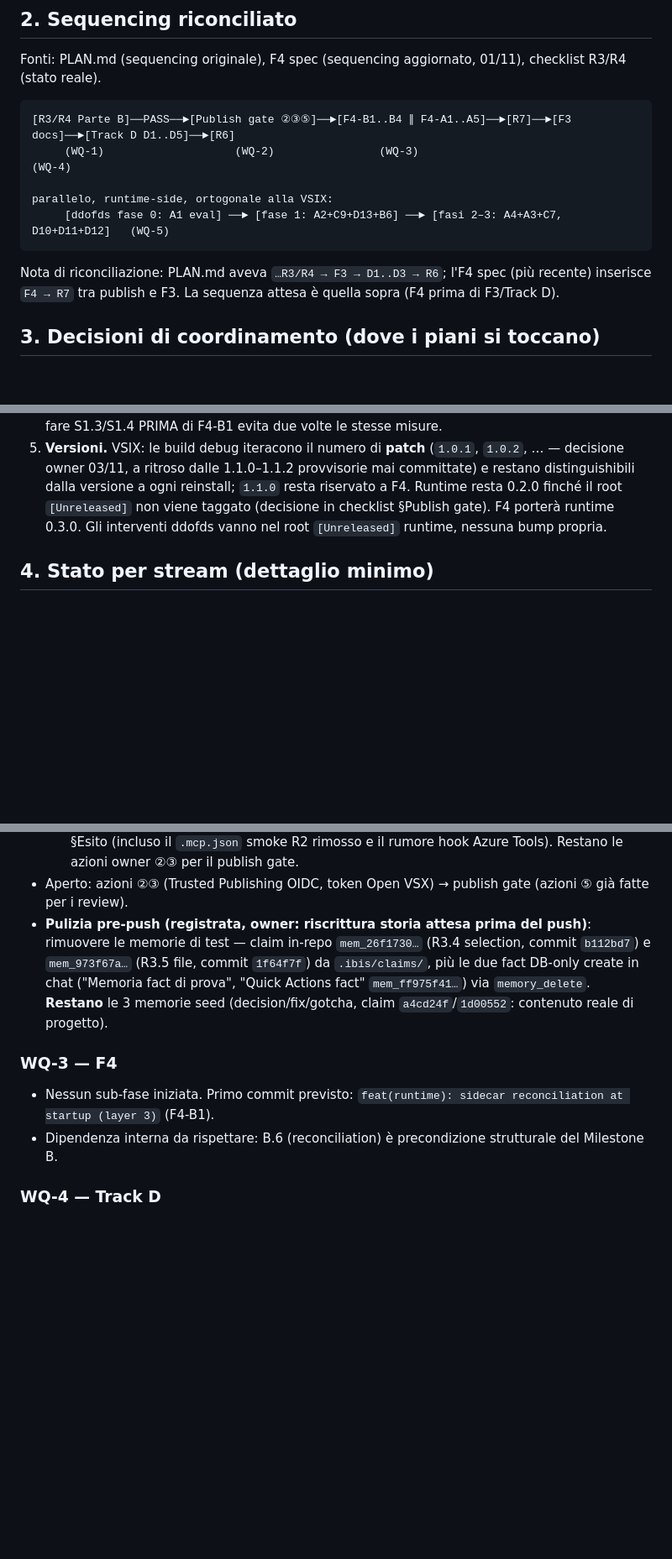
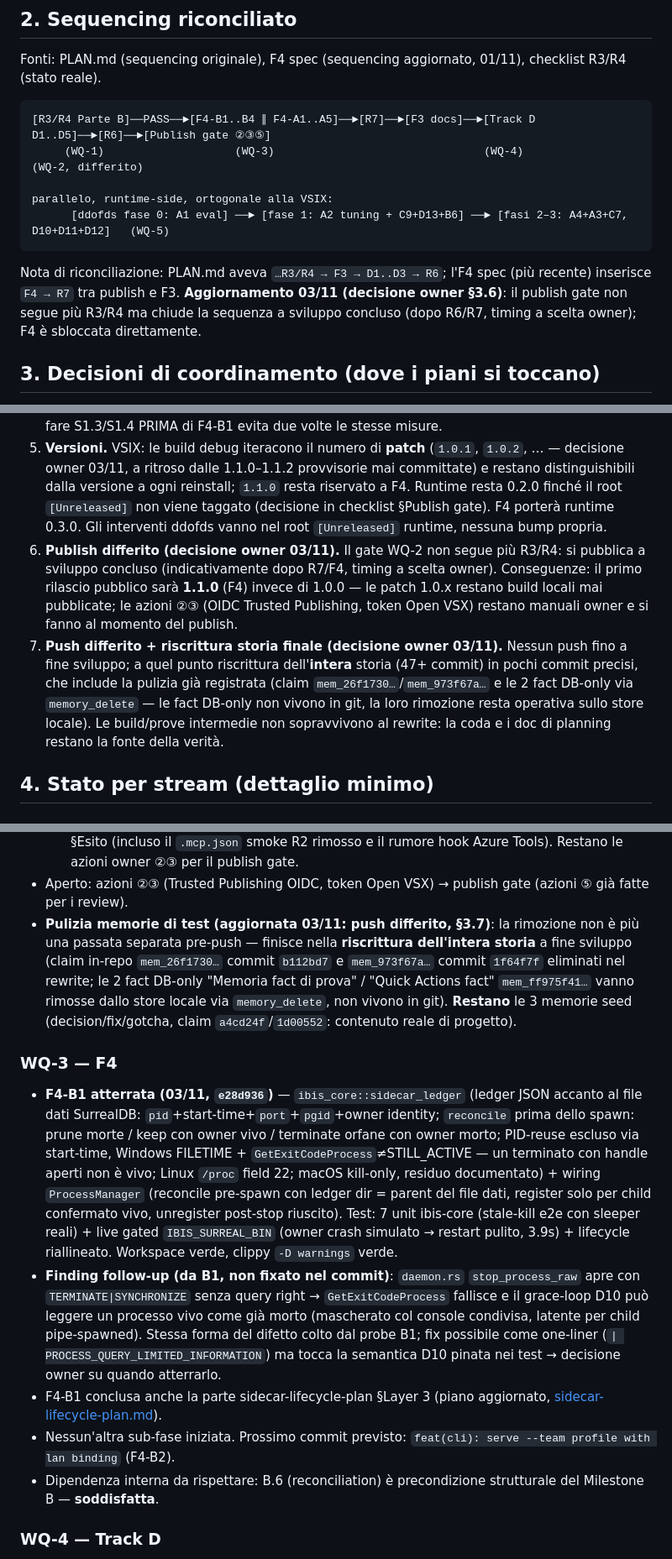
Before and after one commit to fatterdev/ibis-assistant, a Markdown page: docs/planning/2026-11-02-master-work-queue.md, 3 parts joined by grey strips. Shown at 84% size. Drawn GitHub-style; blank space fills up the shorter version.

Commit message:
docs(planning): f4-b1 reconciliation landed — queue updated, daemon.rs finding recorded

````diff
--- a/docs/planning/2026-11-02-master-work-queue.md
+++ b/docs/planning/2026-11-02-master-work-queue.md
@@ -28,14 +28,14 @@ Storico chiuso (non più in sospeso): F0.1–F0.7, gate R2, runtime 0.2.0 — ve
 Fonti: PLAN.md (sequencing originale), F4 spec (sequencing aggiornato, 01/11), checklist R3/R4 (stato reale).
 
 ```text
-[R3/R4 Parte B]──PASS──►[Publish gate ②③⑤]──►[F4-B1..B4 ∥ F4-A1..A5]──►[R7]──►[F3 docs]──►[Track D D1..D5]──►[R6]
-     (WQ-1)                    (WQ-2)                (WQ-3)                                (WQ-4)
+[R3/R4 Parte B]──PASS──►[F4-B1..B4 ∥ F4-A1..A5]──►[R7]──►[F3 docs]──►[Track D D1..D5]──►[R6]──►[Publish gate ②③⑤]
+     (WQ-1)                    (WQ-3)                                (WQ-4)                      (WQ-2, differito)
 
 parallelo, runtime-side, ortogonale alla VSIX:
-     [ddofds fase 0: A1 eval] ──► [fase 1: A2+C9+D13+B6] ──► [fasi 2–3: A4+A3+C7, D10+D11+D12]   (WQ-5)
+      [ddofds fase 0: A1 eval] ──► [fase 1: A2 tuning + C9+D13+B6] ──► [fasi 2–3: A4+A3+C7, D10+D11+D12]   (WQ-5)
 ```
 
-Nota di riconciliazione: PLAN.md aveva `…R3/R4 → F3 → D1..D3 → R6`; l'F4 spec (più recente) inserisce `F4 → R7` tra publish e F3. La sequenza attesa è quella sopra (F4 prima di F3/Track D).
+Nota di riconciliazione: PLAN.md aveva `…R3/R4 → F3 → D1..D3 → R6`; l'F4 spec (più recente) inserisce `F4 → R7` tra publish e F3. **Aggiornamento 03/11 (decisione owner §3.6)**: il publish gate non segue più R3/R4 ma chiude la sequenza a sviluppo concluso (dopo R6/R7, timing a scelta owner); F4 è sbloccata direttamente.
 
 ## 3. Decisioni di coordinamento (dove i piani si toccano)
 
@@ -44,6 +44,8 @@ Nota di riconciliazione: PLAN.md aveva `…R3/R4 → F3 → D1..D3 → R6`; l'F4
 3. **A1 eval → Track D D3.** La baseline di retrieval quality (A1) è complementare al D3 "memoria → outcome": A1 misura l'ibis interno, D3 misura l'agente end-to-end. Fare A1 prima che D1..D3 parta in earnest rende le fasi 2–3 ddofds misurabili con Track D in parallelo.
 4. **Timeout/sidecar.** WQ-1 S1.1 (client stdio persistente) e il rebuild del binario stale sono prerequisiti di misura per S1.3; l'F4-B1 (reconciliation ledger) complica il sidecar lifecycle — fare S1.3/S1.4 PRIMA di F4-B1 evita due volte le stesse misure.
 5. **Versioni.** VSIX: le build debug iteracono il numero di **patch** (`1.0.1`, `1.0.2`, … — decisione owner 03/11, a ritroso dalle 1.1.0–1.1.2 provvisorie mai committate) e restano distinguishibili dalla versione a ogni reinstall; `1.1.0` resta riservato a F4. Runtime resta 0.2.0 finché il root `[Unreleased]` non viene taggato (decisione in checklist §Publish gate). F4 porterà runtime 0.3.0. Gli interventi ddofds vanno nel root `[Unreleased]` runtime, nessuna bump propria.
+6. **Publish differito (decisione owner 03/11).** Il gate WQ-2 non segue più R3/R4: si pubblica a sviluppo concluso (indicativamente dopo R7/F4, timing a scelta owner). Conseguenze: il primo rilascio pubblico sarà **1.1.0** (F4) invece di 1.0.0 — le patch 1.0.x restano build locali mai pubblicate; le azioni ②③ (OIDC Trusted Publishing, token Open VSX) restano manuali owner e si fanno al momento del publish.
+7. **Push differito + riscrittura storia finale (decisione owner 03/11).** Nessun push fino a fine sviluppo; a quel punto riscrittura dell'**intera** storia (47+ commit) in pochi commit precisi, che include la pulizia già registrata (claim `mem_26f1730…`/`mem_973f67a…` e le 2 fact DB-only via `memory_delete` — le fact DB-only non vivono in git, la loro rimozione resta operativa sullo store locale). Le build/prove intermedie non sopravvivono al rewrite: la coda e i doc di planning restano la fonte della verità.
 
 ## 4. Stato per stream (dettaglio minimo)
 
@@ -92,17 +94,41 @@ Nota di riconciliazione: PLAN.md aveva `…R3/R4 → F3 → D1..D3 → R6`; l'F4
   hook Azure Tools). Restano le azioni owner ②③ per il publish gate.
 - Aperto: azioni ②③ (Trusted Publishing OIDC, token Open VSX) → publish
   gate (azioni ⑤ già fatte per i review).
-- **Pulizia pre-push (registrata, owner: riscrittura storia attesa prima del
-  push)**: rimuovere le memorie di test — claim in-repo `mem_26f1730…`
-  (R3.4 selection, commit `b112bd7`) e `mem_973f67a…` (R3.5 file, commit
-  `1f64f7f`) da `.ibis/claims/`, più le due fact DB-only create in chat
-  ("Memoria fact di prova", "Quick Actions fact" `mem_ff975f41…`) via
-  `memory_delete`. **Restano** le 3 memorie seed (decision/fix/gotcha, claim
-  `a4cd24f`/`1d00552`: contenuto reale di progetto).
+- **Pulizia memorie di test (aggiornata 03/11: push differito, §3.7)**: la
+  rimozione non è più una passata separata pre-push — finisce nella
+  **riscrittura dell'intera storia** a fine sviluppo (claim in-repo
+  `mem_26f1730…` commit `b112bd7` e `mem_973f67a…` commit `1f64f7f`
+  eliminati nel rewrite; le 2 fact DB-only "Memoria fact di prova" /
+  "Quick Actions fact" `mem_ff975f41…` vanno rimosse dallo store locale via
+  `memory_delete`, non vivono in git). **Restano** le 3 memorie seed
+  (decision/fix/gotcha, claim `a4cd24f`/`1d00552`: contenuto reale di
+  progetto).
 
 ### WQ-3 — F4
-- Nessun sub-fase iniziata. Primo commit previsto: `feat(runtime): sidecar reconciliation at startup (layer 3)` (F4-B1).
-- Dipendenza interna da rispettare: B.6 (reconciliation) è precondizione strutturale del Milestone B.
+- **F4-B1 atterrata (03/11, `e28d936`)** — `ibis_core::sidecar_ledger` (ledger
+  JSON accanto al file dati SurrealDB: `pid`+start-time+`port`+`pgid`+owner
+  identity; `reconcile` prima dello spawn: prune morte / keep con owner vivo
+  / terminate orfane con owner morto; PID-reuse escluso via start-time,
+  Windows FILETIME + `GetExitCodeProcess`≠STILL_ACTIVE — un terminato con
+  handle aperti non è vivo; Linux `/proc` field 22; macOS kill-only,
+  residuo documentato) + wiring `ProcessManager` (reconcile pre-spawn con
+  ledger dir = parent del file dati, register solo per child confermato
+  vivo, unregister post-stop riuscito). Test: 7 unit ibis-core (stale-kill
+  e2e con sleeper reali) + live gated `IBIS_SURREAL_BIN` (owner crash
+  simulato → restart pulito, 3.9s) + lifecycle riallineato. Workspace
+  verde, clippy `-D warnings` verde.
+- **Finding follow-up (da B1, non fixato nel commit)**: `daemon.rs`
+  `stop_process_raw` apre con `TERMINATE|SYNCHRONIZE` senza query right →
+  `GetExitCodeProcess` fallisce e il grace-loop D10 può leggere un processo
+  vivo come già morto (mascherato col console condivisa, latente per child
+  pipe-spawned). Stessa forma del difetto colto dal probe B1; fix possibile
+  come one-liner (`| PROCESS_QUERY_LIMITED_INFORMATION`) ma tocca la
+  semantica D10 pinata nei test → decisione owner su quando atterrarlo.
+- F4-B1 conclusa anche la parte sidecar-lifecycle-plan §Layer 3 (piano
+  aggiornato, [sidecar-lifecycle-plan.md](./sidecar-lifecycle-plan.md)).
+- Nessun'altra sub-fase iniziata. Prossimo commit previsto: `feat(cli): serve
+  --team profile with lan binding` (F4-B2).
+- Dipendenza interna da rispettare: B.6 (reconciliation) è precondizione strutturale del Milestone B — **soddisfatta**.
 
 ### WQ-4 — Track D
 - Disallineamento README/analysis.mjs (pass@k annunciato vs pass-rate implementato) e placeholder profili: **stato atteso**, non difetto — si chiudono a D2 (runner+analysis) e D1 (pin/seed su istanza live). Registrato anche come correzione nell'analisi L2 §4.1.
````
Also changed, not shown: other parts of docs/planning/2026-11-02-master-work-queue.md (+3 -3 lines).
